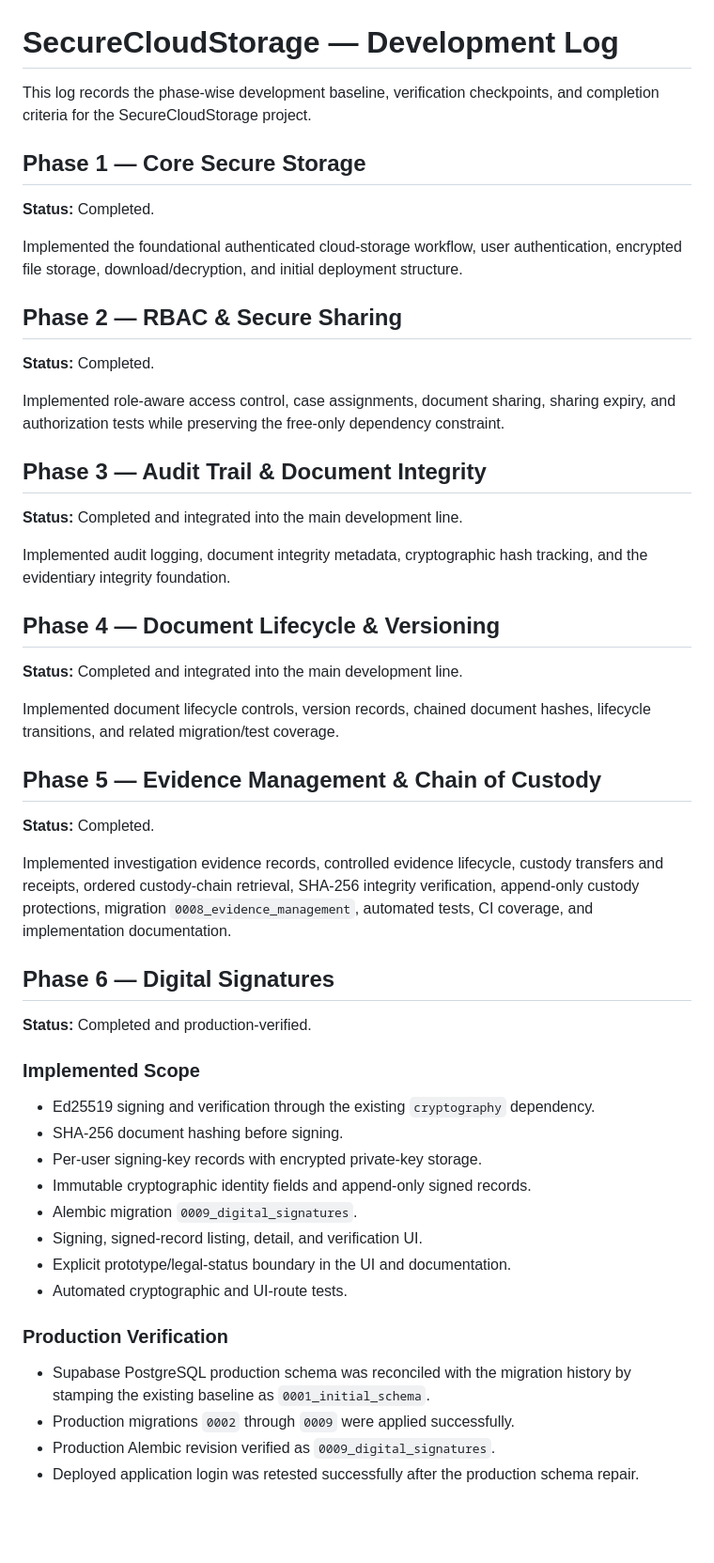
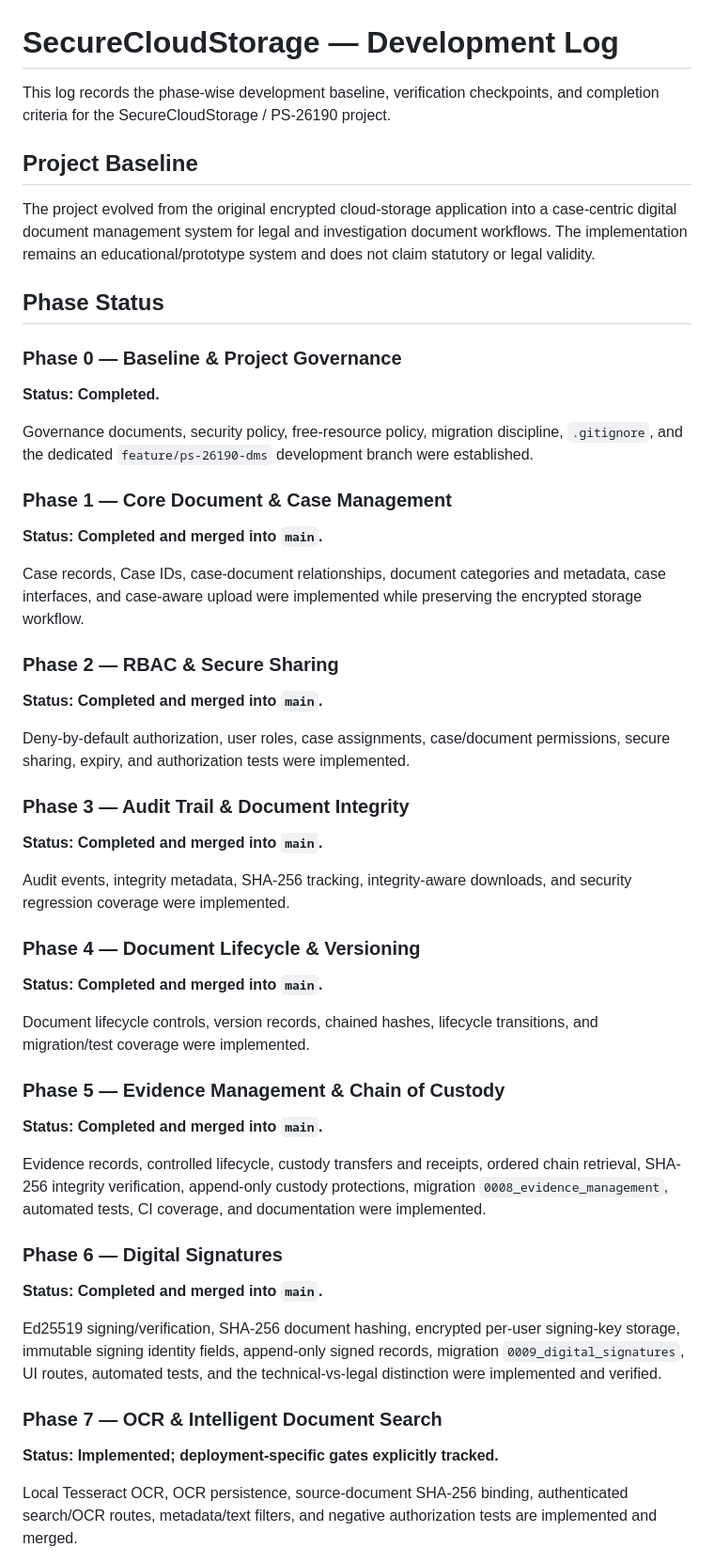
Before and after one commit to 1Y20ash/SecureCloudStorage, a Markdown page: DEVELOPMENT_LOG.md, the part around one of its changes. Shown at 94% size. GitHub-like rendering; blank space fills up the shorter version.

```diff
--- a/DEVELOPMENT_LOG.md
+++ b/DEVELOPMENT_LOG.md
@@ -1,54 +1,50 @@
 # SecureCloudStorage — Development Log
 
-This log records the phase-wise development baseline, verification checkpoints, and completion criteria for the SecureCloudStorage project.
+This log records the phase-wise development baseline, verification checkpoints, and completion criteria for the SecureCloudStorage / PS-26190 project.
 
-## Phase 1 — Core Secure Storage
+## Project Baseline
 
-**Status:** Completed.
+The project evolved from the original encrypted cloud-storage application into a case-centric digital document management system for legal and investigation document workflows. The implementation remains an educational/prototype system and does not claim statutory or legal validity.
 
-Implemented the foundational authenticated cloud-storage workflow, user authentication, encrypted file storage, download/decryption, and initial deployment structure.
+## Phase Status
 
-## Phase 2 — RBAC & Secure Sharing
+### Phase 0 — Baseline & Project Governance
+**Status: Completed.**
 
-**Status:** Completed.
+Governance documents, security policy, free-resource policy, migration discipline, `.gitignore`, and the dedicated `feature/ps-26190-dms` development branch were established.
 
-Implemented role-aware access control, case assignments, document sharing, sharing expiry, and authorization tests while preserving the free-only dependency constraint.
+### Phase 1 — Core Document & Case Management
+**Status: Completed and merged into `main`.**
 
-## Phase 3 — Audit Trail & Document Integrity
+Case records, Case IDs, case-document relationships, document categories and metadata, case interfaces, and case-aware upload were implemented while preserving the encrypted storage workflow.
 
-**Status:** Completed and integrated into the main development line.
+### Phase 2 — RBAC & Secure Sharing
+**Status: Completed and merged into `main`.**
 
-Implemented audit logging, document integrity metadata, cryptographic hash tracking, and the evidentiary integrity foundation.
+Deny-by-default authorization, user roles, case assignments, case/document permissions, secure sharing, expiry, and authorization tests were implemented.
 
-## Phase 4 — Document Lifecycle & Versioning
+### Phase 3 — Audit Trail & Document Integrity
+**Status: Completed and merged into `main`.**
 
-**Status:** Completed and integrated into the main development line.
+Audit events, integrity metadata, SHA-256 tracking, integrity-aware downloads, and security regression coverage were implemented.
 
-Implemented document lifecycle controls, version records, chained document hashes, lifecycle transitions, and related migration/test coverage.
+### Phase 4 — Document Lifecycle & Versioning
+**Status: Completed and merged into `main`.**
 
-## Phase 5 — Evidence Management & Chain of Custody
+Document lifecycle controls, version records, chained hashes, lifecycle transitions, and migration/test coverage were implemented.
 
-**Status:** Completed.
+### Phase 5 — Evidence Management & Chain of Custody
+**Status: Completed and merged into `main`.**
 
-Implemented investigation evidence records, controlled evidence lifecycle, custody transfers and receipts, ordered custody-chain retrieval, SHA-256 integrity verification, append-only custody protections, migration `0008_evidence_management`, automated tests, CI coverage, and implementation documentation.
+Evidence records, controlled lifecycle, custody transfers and receipts, ordered chain retrieval, SHA-256 integrity verification, append-only custody protections, migration `0008_evidence_management`, automated tests, CI coverage, and documentation were implemented.
 
-## Phase 6 — Digital Signatures
+### Phase 6 — Digital Signatures
+**Status: Completed and merged into `main`.**
 
-**Status:** Completed and production-verified.
+Ed25519 signing/verification, SHA-256 document hashing, encrypted per-user signing-key storage, immutable signing identity fields, append-only signed records, migration `0009_digital_signatures`, UI routes, automated tests, and the technical-vs-legal distinction were implemented and verified.
 
-### Implemented Scope
-- Ed25519 signing and verification through the existing `cryptography` dependency.
-- SHA-256 document hashing before signing.
-- Per-user signing-key records with encrypted private-key storage.
-- Immutable cryptographic identity fields and append-only signed records.
-- Alembic migration `0009_digital_signatures`.
-- Signing, signed-record listing, detail, and verification UI.
-- Explicit prototype/legal-status boundary in the UI and documentation.
-- Automated cryptographic and UI-route tests.
+### Phase 7 — OCR & Intelligent Document Search
+**Status: Implemented; deployment-specific gates explicitly tracked.**
 
-### Production Verification
-- Supabase PostgreSQL production schema was reconciled with the migration history by stamping the existing baseline as `0001_initial_schema`.
-- Production migrations `0002` through `0009` were applied successfully.
-- Production Alembic revision verified as `0009_digital_signatures`.
-- Deployed application login was retested successfully after the production schema repair.
+Local Tesseract OCR, OCR persistence, source-document SHA-256 binding, authenticated search/OCR routes, metadata/text filters, and negative authorization tests are implemented and merged.
 
```
Also changed, not shown: other parts of DEVELOPMENT_LOG.md (+32 -79 lines).
